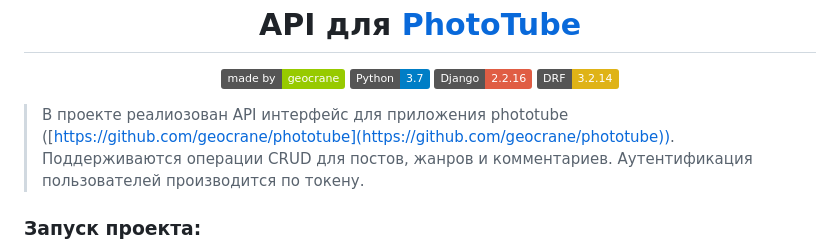
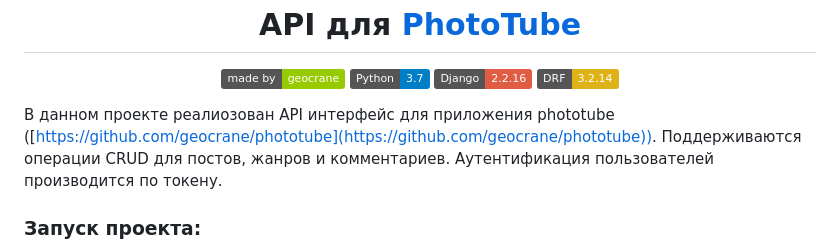
Before and after one commit to geocrane/api_final_yatube, a Markdown page: README.md, the part around the change. GitHub-like rendering; badges without logos.

```diff
--- a/README.md
+++ b/README.md
@@ -6,7 +6,7 @@
 <img src=https://img.shields.io/badge/DRF-%203.2.14-yellow>
 </p>
 
-> В проекте реалиозован API интерфейс для приложения phototube ([https://github.com/geocrane/phototube](https://github.com/geocrane/phototube)). Поддерживаются операции CRUD для постов, жанров и комментариев. Аутентификация пользователей производится по токену.
+В данном проекте реалиозован API интерфейс для приложения phototube ([https://github.com/geocrane/phototube](https://github.com/geocrane/phototube)). Поддерживаются операции CRUD для постов, жанров и комментариев. Аутентификация пользователей производится по токену.
 
 
 ### Запуск проекта:
```
